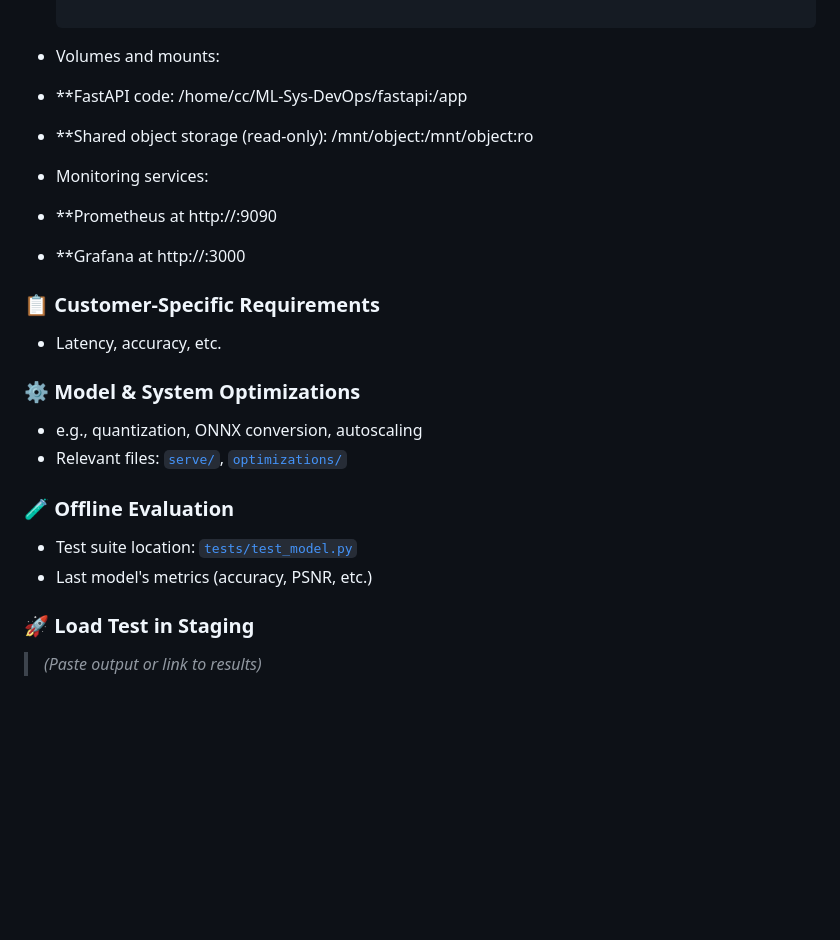
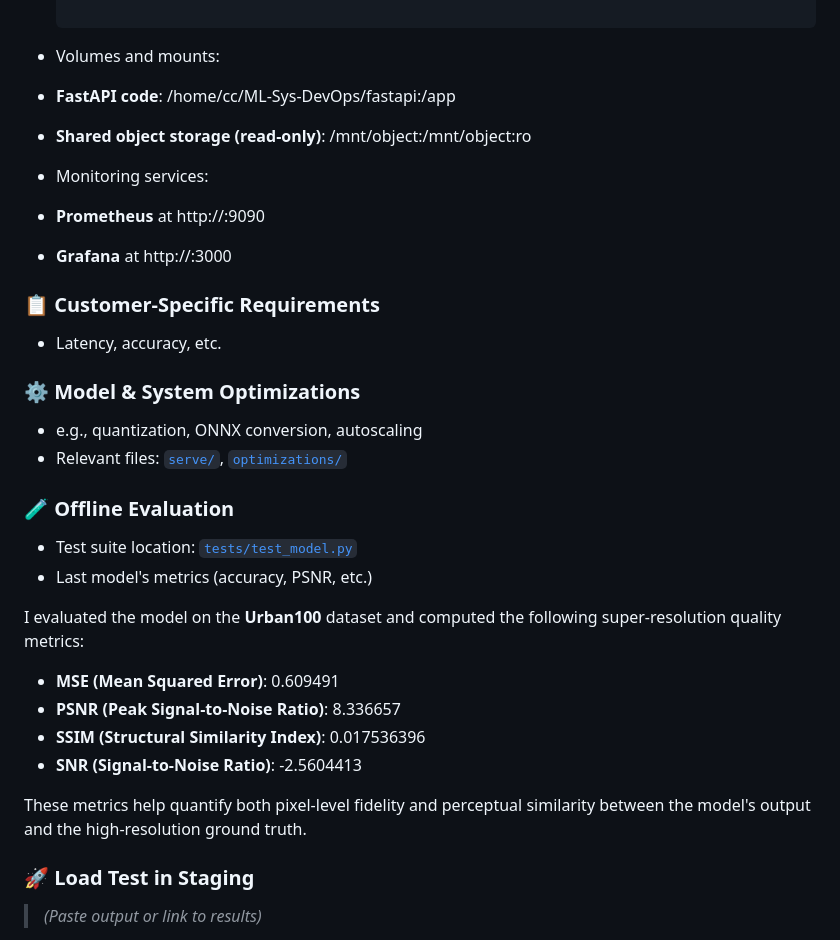
Before and after one commit to Phase1es2/ML-Sys-DevOps, a Markdown page: README.md, the part around the change. Drawn GitHub-style; blank space fills up the shorter version.

```diff
--- a/README.md
+++ b/README.md
@@ -318,11 +318,11 @@ This volume is manually mounted on the host system (e.g., `/dev/vdc1` → `/mnt/
   }
 
 - Volumes and mounts:
-- **FastAPI code: /home/cc/ML-Sys-DevOps/fastapi:/app
-- **Shared object storage (read-only): /mnt/object:/mnt/object:ro
+- **FastAPI code**: /home/cc/ML-Sys-DevOps/fastapi:/app
+- **Shared object storage (read-only)**: /mnt/object:/mnt/object:ro
 - Monitoring services:
-- **Prometheus at http://<server-ip>:9090
-- **Grafana at http://<server-ip>:3000
+- **Prometheus** at http://<server-ip>:9090
+- **Grafana** at http://<server-ip>:3000
 
 ### 📋 Customer-Specific Requirements
 - Latency, accuracy, etc.
@@ -334,6 +334,15 @@ This volume is manually mounted on the host system (e.g., `/dev/vdc1` → `/mnt/
 ### 🧪 Offline Evaluation
 - Test suite location: [`tests/test_model.py`](./tests/test_model.py)
 - Last model's metrics (accuracy, PSNR, etc.)
+
+I evaluated the model on the **Urban100** dataset and computed the following super-resolution quality metrics:
+
+- **MSE (Mean Squared Error)**: 0.609491
+- **PSNR (Peak Signal-to-Noise Ratio)**: 8.336657
+- **SSIM (Structural Similarity Index)**: 0.017536396
+- **SNR (Signal-to-Noise Ratio)**: -2.5604413
+
+These metrics help quantify both pixel-level fidelity and perceptual similarity between the model's output and the high-resolution ground truth.
 
 ### 🚀 Load Test in Staging
 > *(Paste output or link to results)*
```
